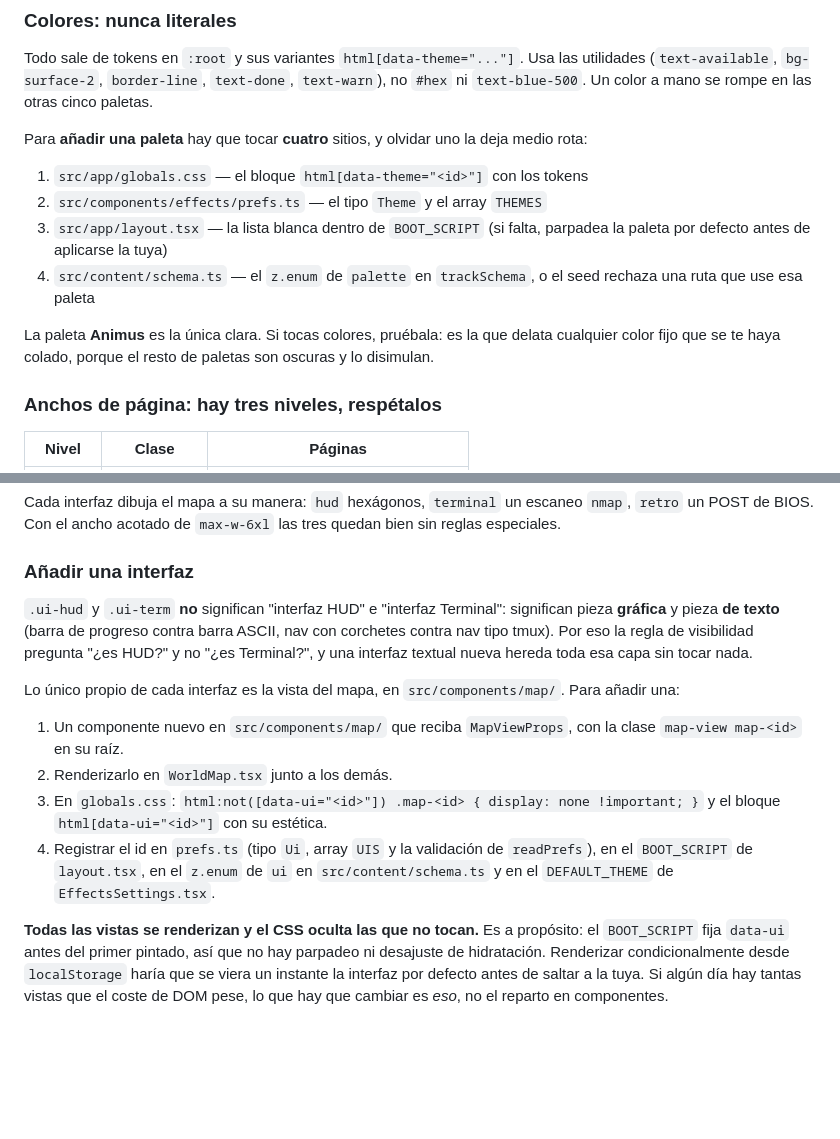
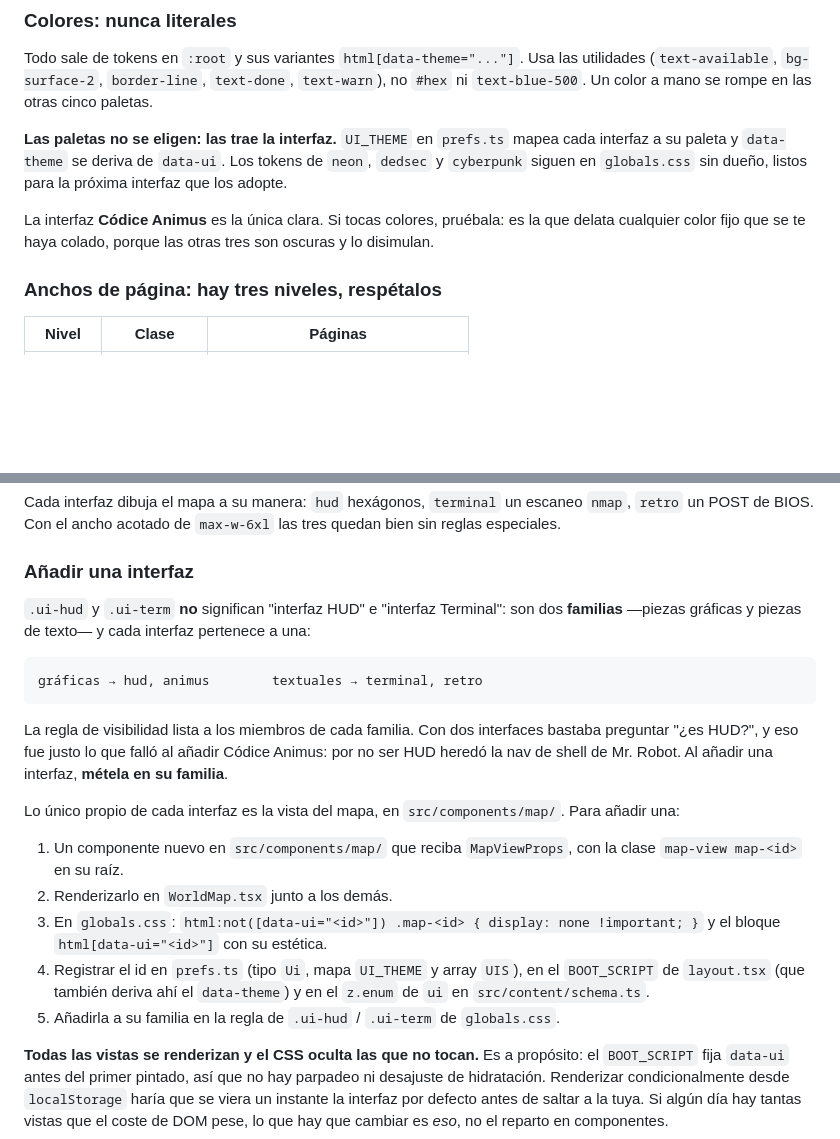
Before and after one commit to njogaca/questmap, a Markdown page: AGENTS.md, 2 parts joined by grey strips. Rendered like a GitHub page; blank space fills up the shorter version.

```diff
--- a/AGENTS.md
+++ b/AGENTS.md
@@ -140,17 +140,12 @@ Todo sale de tokens en `:root` y sus variantes `html[data-theme="..."]`. Usa las
 (`text-available`, `bg-surface-2`, `border-line`, `text-done`, `text-warn`), no `#hex` ni
 `text-blue-500`. Un color a mano se rompe en las otras cinco paletas.
 
-Para **añadir una paleta** hay que tocar **cuatro** sitios, y olvidar uno la deja medio rota:
+**Las paletas no se eligen: las trae la interfaz.** `UI_THEME` en `prefs.ts` mapea cada interfaz a
+su paleta y `data-theme` se deriva de `data-ui`. Los tokens de `neon`, `dedsec` y `cyberpunk` siguen
+en `globals.css` sin dueño, listos para la próxima interfaz que los adopte.
 
-1. `src/app/globals.css` — el bloque `html[data-theme="<id>"]` con los tokens
-2. `src/components/effects/prefs.ts` — el tipo `Theme` y el array `THEMES`
-3. `src/app/layout.tsx` — la lista blanca dentro de `BOOT_SCRIPT` (si falta, parpadea la paleta
-   por defecto antes de aplicarse la tuya)
-4. `src/content/schema.ts` — el `z.enum` de `palette` en `trackSchema`, o el seed rechaza una ruta
-   que use esa paleta
-
-La paleta **Animus** es la única clara. Si tocas colores, pruébala: es la que delata cualquier color
-fijo que se te haya colado, porque el resto de paletas son oscuras y lo disimulan.
+La interfaz **Códice Animus** es la única clara. Si tocas colores, pruébala: es la que delata
+cualquier color fijo que se te haya colado, porque las otras tres son oscuras y lo disimulan.
 
 ### Anchos de página: hay tres niveles, respétalos
 
@@ -257,10 +252,14 @@ un POST de BIOS. Con el ancho acotado de `max-w-6xl` las tres quedan bien sin re
 
 ### Añadir una interfaz
 
-`.ui-hud` y `.ui-term` **no** significan "interfaz HUD" e "interfaz Terminal": significan pieza
-**gráfica** y pieza **de texto** (barra de progreso contra barra ASCII, nav con corchetes contra
-nav tipo tmux). Por eso la regla de visibilidad pregunta "¿es HUD?" y no "¿es Terminal?", y una
-interfaz textual nueva hereda toda esa capa sin tocar nada.
+`.ui-hud` y `.ui-term` **no** significan "interfaz HUD" e "interfaz Terminal": son dos **familias**
+—piezas gráficas y piezas de texto— y cada interfaz pertenece a una:
+
+    gráficas → hud, animus        textuales → terminal, retro
+
+La regla de visibilidad lista a los miembros de cada familia. Con dos interfaces bastaba preguntar
+"¿es HUD?", y eso fue justo lo que falló al añadir Códice Animus: por no ser HUD heredó la nav de
+shell de Mr. Robot. Al añadir una interfaz, **métela en su familia**.
 
 Lo único propio de cada interfaz es la vista del mapa, en `src/components/map/`. Para añadir una:
 
@@ -269,9 +268,10 @@ Lo único propio de cada interfaz es la vista del mapa, en `src/components/map/`
 2. Renderizarlo en `WorldMap.tsx` junto a los demás.
 3. En `globals.css`: `html:not([data-ui="<id>"]) .map-<id> { display: none !important; }` y el
    bloque `html[data-ui="<id>"]` con su estética.
-4. Registrar el id en `prefs.ts` (tipo `Ui`, array `UIS` y la validación de `readPrefs`), en el
-   `BOOT_SCRIPT` de `layout.tsx`, en el `z.enum` de `ui` en `src/content/schema.ts` y en el
-   `DEFAULT_THEME` de `EffectsSettings.tsx`.
+4. Registrar el id en `prefs.ts` (tipo `Ui`, mapa `UI_THEME` y array `UIS`), en el `BOOT_SCRIPT` de
+   `layout.tsx` (que también deriva ahí el `data-theme`) y en el `z.enum` de `ui` en
+   `src/content/schema.ts`.
+5. Añadirla a su familia en la regla de `.ui-hud` / `.ui-term` de `globals.css`.
 
 **Todas las vistas se renderizan y el CSS oculta las que no tocan.** Es a propósito: el
 `BOOT_SCRIPT` fija `data-ui` antes del primer pintado, así que no hay parpadeo ni desajuste de
```
Also changed, not shown: README.md (+21 -16 lines), docs/img/interfaz-animus.jpg (added), docs/img/interfaz-retro.jpg (added), docs/img/interfaz-terminal.jpg (renamed from docs/img/tema-terminal.jpg), docs/img/tema-animus-mapa.jpg (deleted), docs/img/tema-animus.jpg (deleted), 13 other files.
